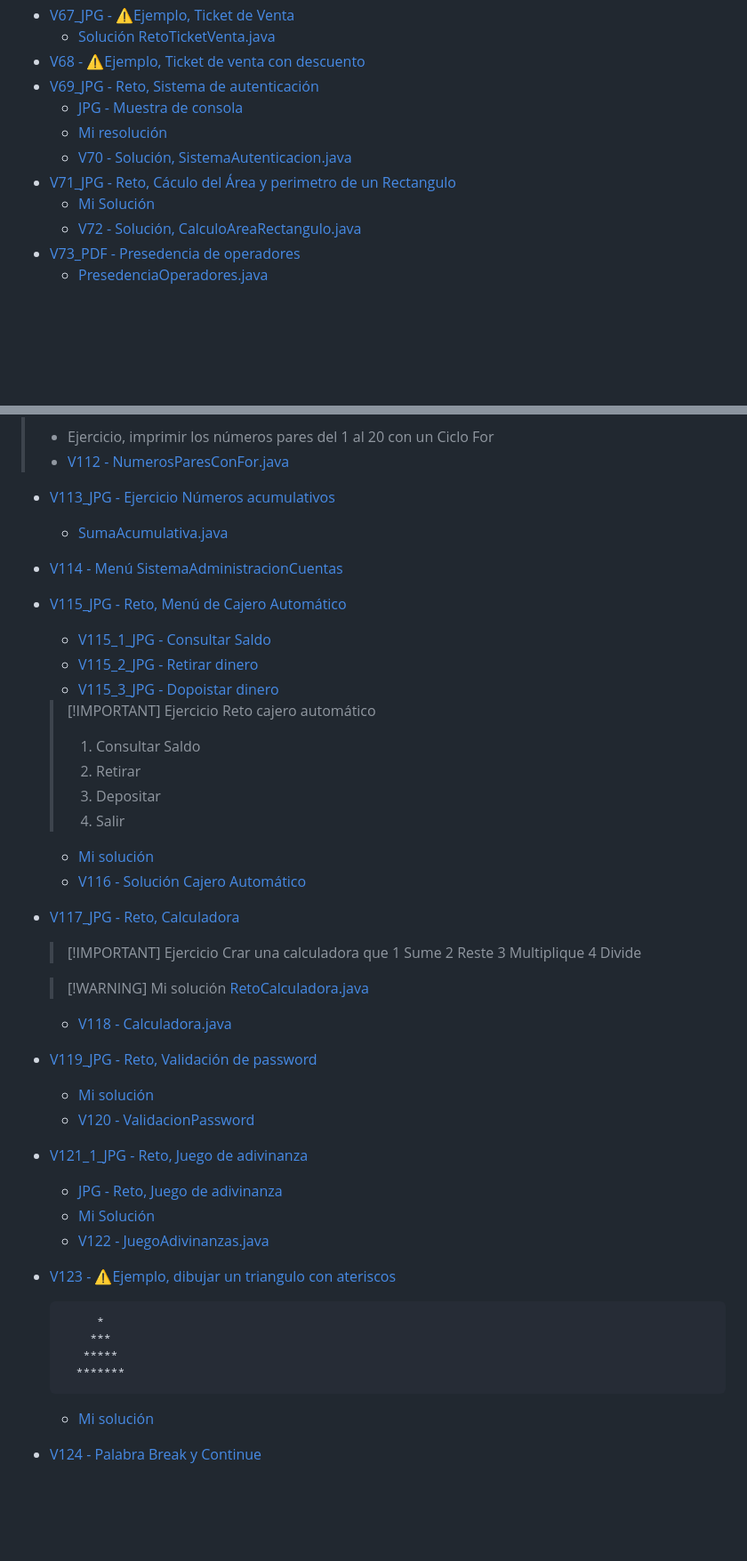
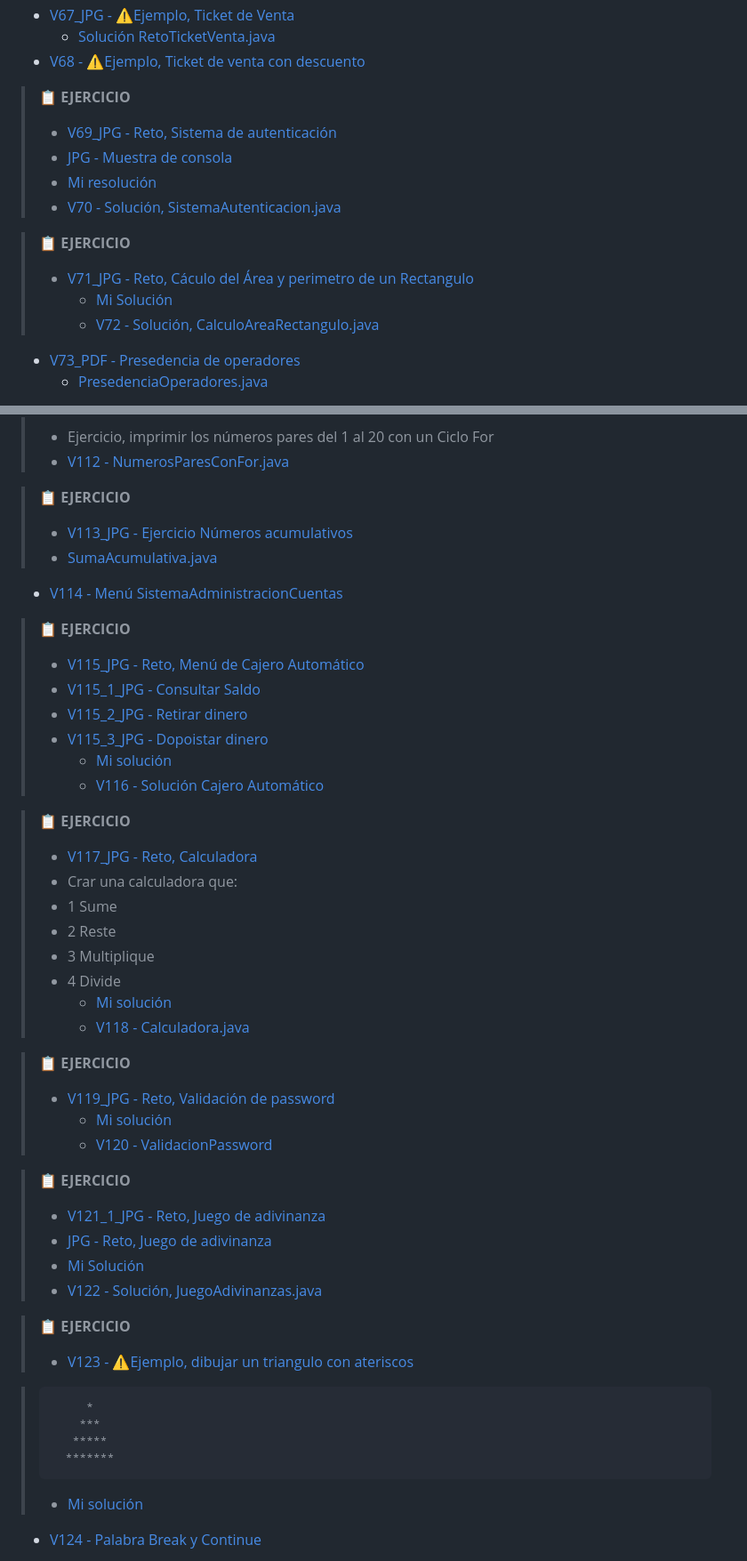
Before and after one commit to nwpablodeveloper/Java2025, a Markdown page: README.md, 2 parts joined by grey strips. Shown at 89% size. Drawn GitHub-style; folded sections open; blank space fills up the shorter version.

````diff
--- a/README.md
+++ b/README.md
@@ -207,13 +207,17 @@
   * [V67_JPG - ⚠️Ejemplo, Ticket de Venta](seccion06/jpg/V67_Generar_Ticket_de_Venta.jpg)
     * [Solución RetoTicketVenta.java](seccion06/Operadores/src/RetoTicketVenta.java)
   * [V68 - ⚠️Ejemplo, Ticket de venta con descuento](seccion06/Operadores/src/TicketVentaDescuento.java)
-  * [V69_JPG - Reto, Sistema de autenticación](seccion06/jpg/V69_Sistema_autenticacion.jpg)
-    * [JPG - Muestra de consola](seccion06/jpg/V69_consola_Sistema_autenticacion.jpg)
-    * [Mi resolución](seccion06/Operadores/src/RetoSistemaAutenticacion.java)
-    * [V70 - Solución, SistemaAutenticacion.java](seccion06/Operadores/src/SistemaAutenticacion.java)
-  * [V71_JPG - Reto, Cáculo del Área y perimetro de un Rectangulo](seccion06/jpg/V71_Reto_Calculo_del_area_de_un_rectangulo.jpg)
-    * [Mi Solución](seccion06/Operadores/src/RetoCalularAreaRectangulo.java)
-    * [V72 - Solución, CalculoAreaRectangulo.java ](seccion06/Operadores/src/CalculoAreaRectangulo.java)
+
+  > 📋 **EJERCICIO**
+  > * [V69_JPG - Reto, Sistema de autenticación](seccion06/jpg/V69_Sistema_autenticacion.jpg)
+  >  * [JPG - Muestra de consola](seccion06/jpg/V69_consola_Sistema_autenticacion.jpg)
+  >  * [Mi resolución](seccion06/Operadores/src/RetoSistemaAutenticacion.java)
+  >  * [V70 - Solución, SistemaAutenticacion.java](seccion06/Operadores/src/SistemaAutenticacion.java)
+
+  > 📋 **EJERCICIO**
+  > * [V71_JPG - Reto, Cáculo del Área y perimetro de un Rectangulo](seccion06/jpg/V71_Reto_Calculo_del_area_de_un_rectangulo.jpg)
+  >   * [Mi Solución](seccion06/Operadores/src/RetoCalularAreaRectangulo.java)
+  >   * [V72 - Solución, CalculoAreaRectangulo.java ](seccion06/Operadores/src/CalculoAreaRectangulo.java)
   * [V73_PDF - Presedencia de operadores](seccion06/05-19-00-PrecedenciaOperadores-UJ.pdf)
     * [PresedenciaOperadores.java](seccion06/Operadores/src/PrecedenciaOperadores.java)
   </details>
@@ -324,48 +328,50 @@
   >   con un Ciclo For
   > * [V112 - NumerosParesConFor.java](seccion08/Ciclos/src/NumerosParesConFor.java)
 
-  * [V113_JPG - Ejercicio Números acumulativos](seccion08/jpg/113.jpg)
-    * [SumaAcumulativa.java](seccion08/Ciclos/src/SumaAcumulativa.java)
+  > 📋 **EJERCICIO**
+  > * [V113_JPG - Ejercicio Números acumulativos](seccion08/jpg/113.jpg)
+  > * [SumaAcumulativa.java](seccion08/Ciclos/src/SumaAcumulativa.java)
   * [V114 - Menú SistemaAdministracionCuentas](seccion08/Ciclos/src/SistemaAdministracionCuentas.java)
-  * [V115_JPG - Reto, Menú de Cajero Automático](seccion08/jpg/115.jpg)
-    * [V115_1_JPG - Consultar Saldo](seccion08/jpg/115_1.jpg)
-    * [V115_2_JPG - Retirar dinero](seccion08/jpg/115_2.jpg)
-    * [V115_3_JPG - Dopoistar dinero](seccion08/jpg/115_3.jpg)
-    > [!IMPORTANT] Ejercicio
-    >  Reto cajero automático
-    >  1. Consultar Saldo
-    >  2. Retirar
-    >  3. Depositar
-    >  4. Salir
 
-    * [Mi solución](seccion08/Ciclos/src/RetoCajeroAutomatico.java)
-    * [V116 - Solución Cajero Automático](seccion08/Ciclos/src/CajeroAutomatico.java)
-  * [V117_JPG - Reto, Calculadora](seccion08/jpg/117.jpg)
-    > [!IMPORTANT] Ejercicio
-    >  Crar una calculadora que
-    >  1 Sume
-    >  2 Reste
-    >  3 Multiplique
-    >  4 Divide
+  > 📋 **EJERCICIO**
+  > * [V115_JPG - Reto, Menú de Cajero Automático](seccion08/jpg/115.jpg)
+  > * [V115_1_JPG - Consultar Saldo](seccion08/jpg/115_1.jpg)
+  > * [V115_2_JPG - Retirar dinero](seccion08/jpg/115_2.jpg)
+  > * [V115_3_JPG - Dopoistar dinero](seccion08/jpg/115_3.jpg)
+  >   * [Mi solución](seccion08/Ciclos/src/RetoCajeroAutomatico.java)
+  >   * [V116 - Solución Cajero Automático](seccion08/Ciclos/src/CajeroAutomatico.java)
 
-    > [!WARNING] Mi solución
-    > [RetoCalculadora.java](seccion08/Ciclos/src/RetoCalculadora.java)
-    * [V118 - Calculadora.java](seccion08/Ciclos/src/Calculadora.java)
-  * [V119_JPG - Reto, Validación de password](seccion08/jpg/119.jpg)
-    * [Mi solución](seccion08/Ciclos/src/RetoValidacionPassword.java)
-    * [V120 - ValidacionPassword](seccion08/Ciclos/src/ValidacionPassword.java)
-  * [V121_1_JPG - Reto, Juego de adivinanza](seccion08/jpg/121_1.jpg)
-    * [JPG - Reto, Juego de adivinanza](seccion08/jpg/121_2.jpg)
-    * [Mi Solución](seccion08/Ciclos/src/RetoJuegoAdivinanza.java)
-    * [V122 - JuegoAdivinanzas.java](seccion08/Ciclos/src/JuegoAdivinanzas.java)
-  * [V123 - ⚠️Ejemplo, dibujar un triangulo con ateriscos]()
-    ```
-         *
-        ***
-       *****
-      *******
-    ```
-    * [Mi solución](seccion08/Ciclos/src/RetoDibujaTriangulo.java)
+  > 📋 **EJERCICIO**
+  > * [V117_JPG - Reto, Calculadora](seccion08/jpg/117.jpg)
+  > * Crar una calculadora que:
+  > * 1 Sume
+  > * 2 Reste
+  > * 3 Multiplique
+  > * 4 Divide
+  >   * [Mi solución](seccion08/Ciclos/src/RetoCalculadora.java)
+  >   * [V118 - Calculadora.java](seccion08/Ciclos/src/Calculadora.java)
+
+  > 📋 **EJERCICIO**
+  > * [V119_JPG - Reto, Validación de password](seccion08/jpg/119.jpg)
+  >   * [Mi solución](seccion08/Ciclos/src/RetoValidacionPassword.java)
+  >   * [V120 - ValidacionPassword](seccion08/Ciclos/src/ValidacionPassword.java)
+
+  > 📋 **EJERCICIO**
+  > * [V121_1_JPG - Reto, Juego de adivinanza](seccion08/jpg/121_1.jpg)
+  >  * [JPG - Reto, Juego de adivinanza](seccion08/jpg/121_2.jpg)
+  >   * [Mi Solución](seccion08/Ciclos/src/RetoJuegoAdivinanza.java)
+  >   * [V122 - Solución, JuegoAdivinanzas.java](seccion08/Ciclos/src/JuegoAdivinanzas.java)
+
+  > 📋 **EJERCICIO**
+  > * [V123 - ⚠️Ejemplo, dibujar un triangulo con ateriscos]()
+
+  >  ```
+  >       *
+  >      ***
+  >     *****
+  >    *******
+  >  ```
+  >   * [Mi solución](seccion08/Ciclos/src/RetoDibujaTriangulo.java)
   * [V124 - Palabra Break y Continue](seccion08/07-22-00-BreakContinue-Java-UJ.pdf)
   </details>
 
````
Also changed, not shown: other parts of README.md (+36 -32 lines).
